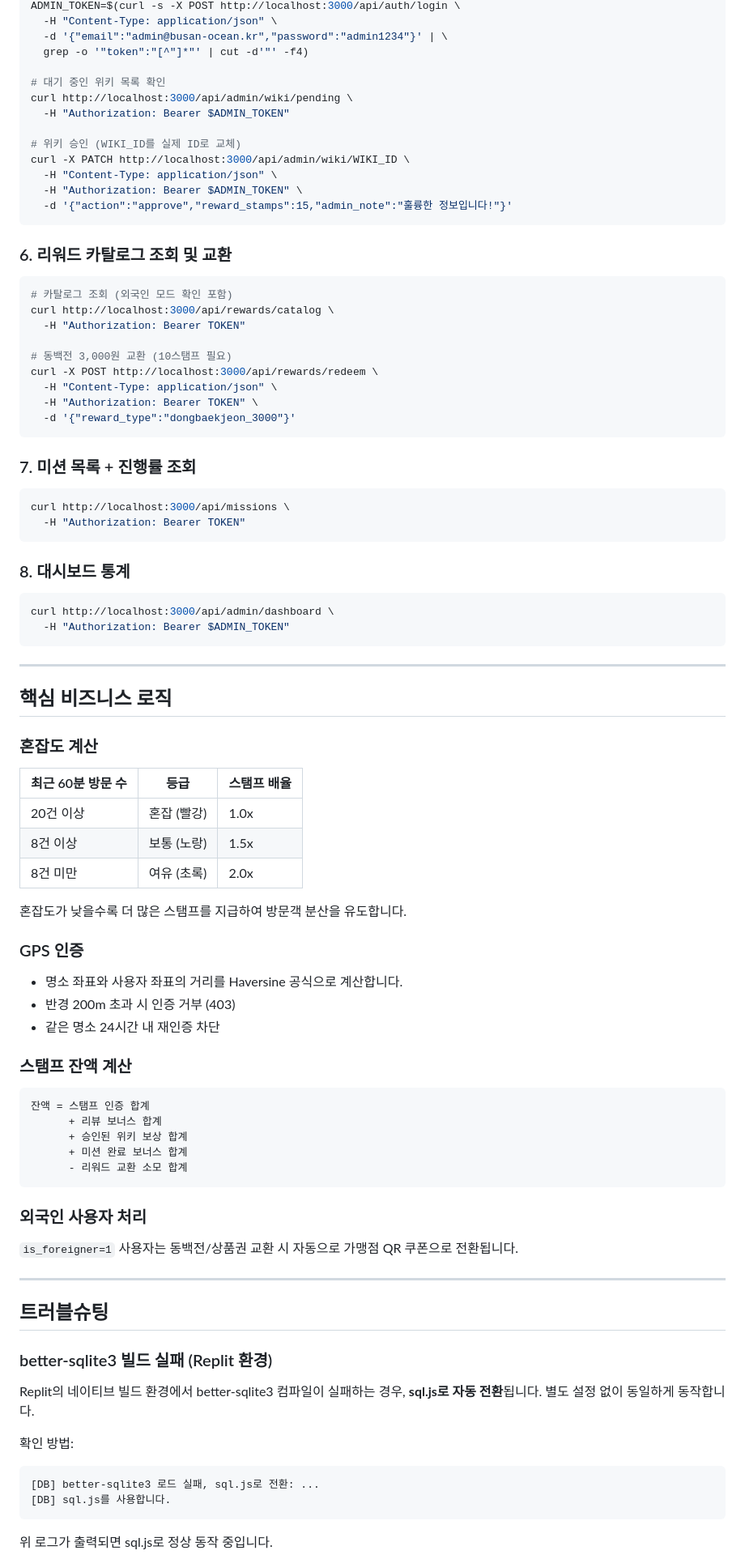
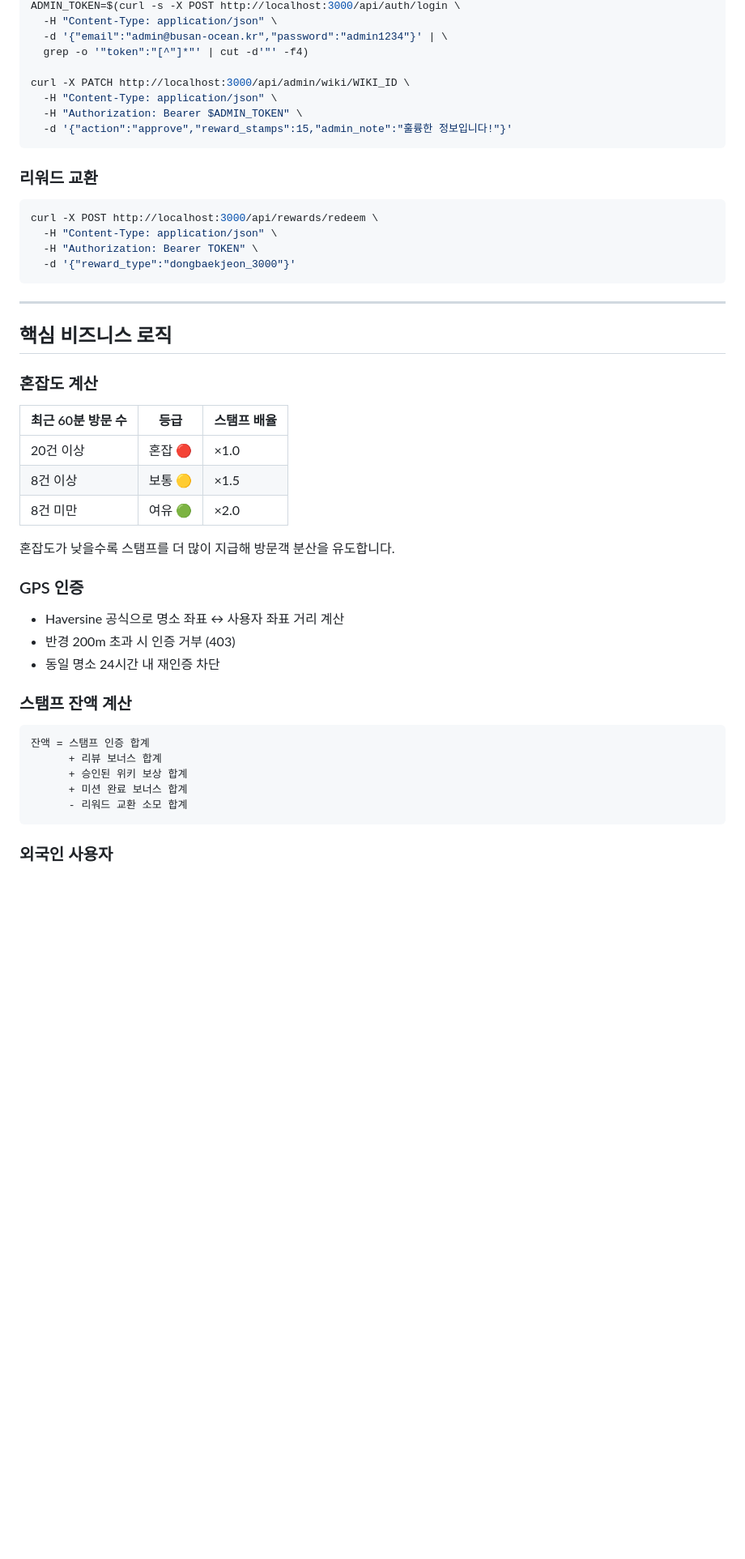
Before and after one commit to Hwanje/haedap_pythonver, a Markdown page: busan-ocean-pass-backend/README.md, the part around one of its changes. Shown at 81% size. Rendered like a GitHub page; blank space fills up the shorter version.

````diff
--- a/busan-ocean-pass-backend/README.md
+++ b/busan-ocean-pass-backend/README.md
@@ -192,43 +198,19 @@ ADMIN_TOKEN=$(curl -s -X POST http://localhost:3000/api/auth/login \
   -d '{"email":"admin@busan-ocean.kr","password":"admin1234"}' | \
   grep -o '"token":"[^"]*"' | cut -d'"' -f4)
 
-# 대기 중인 위키 목록 확인
-curl http://localhost:3000/api/admin/wiki/pending \
-  -H "Authorization: Bearer $ADMIN_TOKEN"
-
-# 위키 승인 (WIKI_ID를 실제 ID로 교체)
 curl -X PATCH http://localhost:3000/api/admin/wiki/WIKI_ID \
   -H "Content-Type: application/json" \
   -H "Authorization: Bearer $ADMIN_TOKEN" \
   -d '{"action":"approve","reward_stamps":15,"admin_note":"훌륭한 정보입니다!"}'
 ```
 
-### 6. 리워드 카탈로그 조회 및 교환
+### 리워드 교환
 
 ```bash
-# 카탈로그 조회 (외국인 모드 확인 포함)
-curl http://localhost:3000/api/rewards/catalog \
-  -H "Authorization: Bearer TOKEN"
-
-# 동백전 3,000원 교환 (10스탬프 필요)
 curl -X POST http://localhost:3000/api/rewards/redeem \
   -H "Content-Type: application/json" \
   -H "Authorization: Bearer TOKEN" \
   -d '{"reward_type":"dongbaekjeon_3000"}'
-```
-
-### 7. 미션 목록 + 진행률 조회
-
-```bash
-curl http://localhost:3000/api/missions \
-  -H "Authorization: Bearer TOKEN"
-```
-
-### 8. 대시보드 통계
-
-```bash
-curl http://localhost:3000/api/admin/dashboard \
-  -H "Authorization: Bearer $ADMIN_TOKEN"
 ```
 
 ---
@@ -239,17 +221,17 @@ curl http://localhost:3000/api/admin/dashboard \
 
 | 최근 60분 방문 수 | 등급 | 스탬프 배율 |
 |-----------------|------|------------|
-| 20건 이상 | 혼잡 (빨강) | 1.0x |
-| 8건 이상 | 보통 (노랑) | 1.5x |
-| 8건 미만 | 여유 (초록) | 2.0x |
+| 20건 이상 | 혼잡 🔴 | ×1.0 |
+| 8건 이상 | 보통 🟡 | ×1.5 |
+| 8건 미만 | 여유 🟢 | ×2.0 |
 
-혼잡도가 낮을수록 더 많은 스탬프를 지급하여 방문객 분산을 유도합니다.
+혼잡도가 낮을수록 스탬프를 더 많이 지급해 방문객 분산을 유도합니다.
 
 ### GPS 인증
 
-- 명소 좌표와 사용자 좌표의 거리를 Haversine 공식으로 계산합니다.
+- Haversine 공식으로 명소 좌표 ↔ 사용자 좌표 거리 계산
 - 반경 200m 초과 시 인증 거부 (403)
-- 같은 명소 24시간 내 재인증 차단
+- 동일 명소 24시간 내 재인증 차단
 
 ### 스탬프 잔액 계산
 
@@ -261,23 +243,5 @@ curl http://localhost:3000/api/admin/dashboard \
       - 리워드 교환 소모 합계
 ```
 
-### 외국인 사용자 처리
+### 외국인 사용자
 
-`is_foreigner=1` 사용자는 동백전/상품권 교환 시 자동으로 가맹점 QR 쿠폰으로 전환됩니다.
-
----
-
-## 트러블슈팅
-
-### better-sqlite3 빌드 실패 (Replit 환경)
-
-Replit의 네이티브 빌드 환경에서 better-sqlite3 컴파일이 실패하는 경우,
-**sql.js로 자동 전환**됩니다. 별도 설정 없이 동일하게 동작합니다.
-
-확인 방법:
-```
-[DB] better-sqlite3 로드 실패, sql.js로 전환: ...
-[DB] sql.js를 사용합니다.
-```
-위 로그가 출력되면 sql.js로 정상 동작 중입니다.
-
````
Also changed, not shown: other parts of busan-ocean-pass-backend/README.md (+127 -114 lines).
